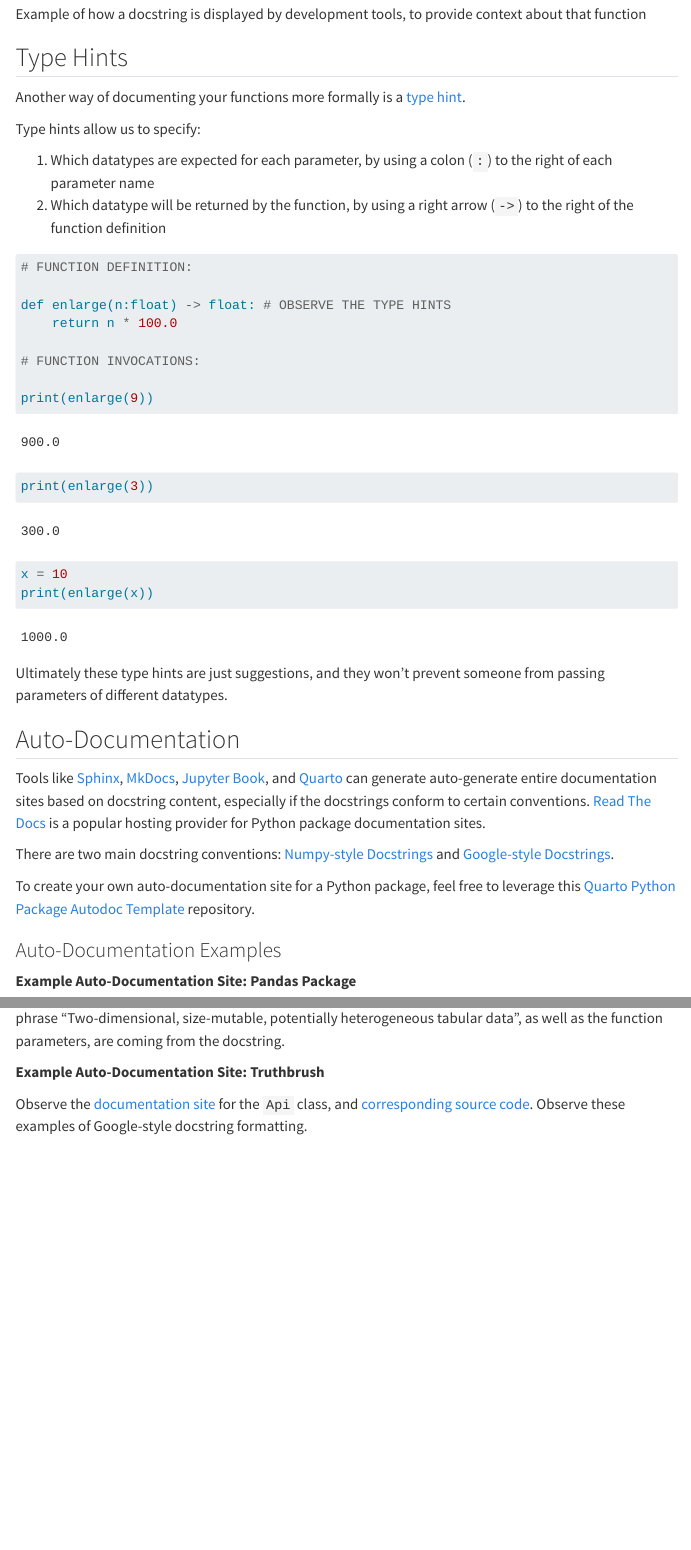
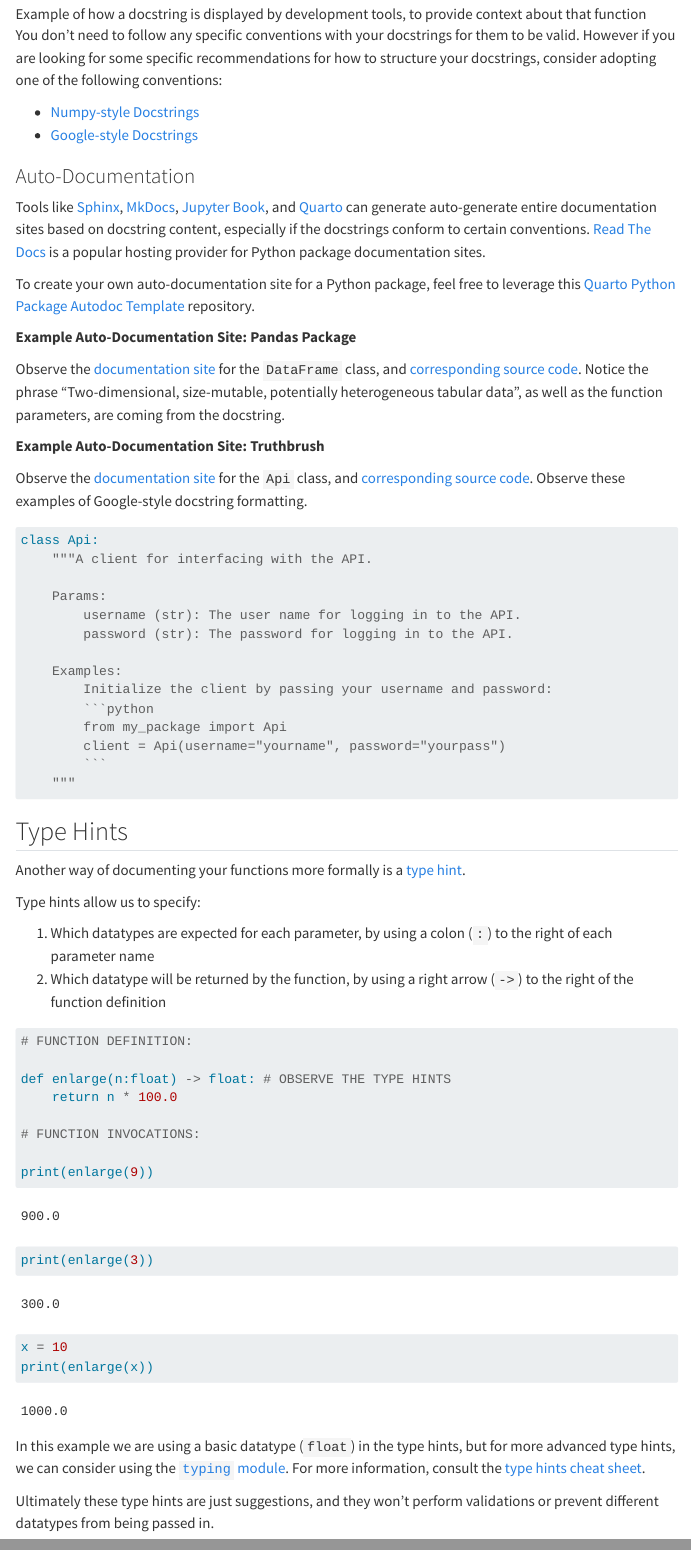
Before and after one commit to s2t2/organizing-python-apps-workshop-2024, a Quarto document (docs/notes/code-documentation.qmd): the page in a window 1100 px wide, from 1150 px down, and a second part further down, joined at a grey line. Rendered offline with R 4.5, knitr and Pandoc in place of Quarto, with nearby package versions; menus at the side of the page are left out.

Commit message:
Docstrings

````diff
--- a/docs/notes/code-documentation.qmd
+++ b/docs/notes/code-documentation.qmd
@@ -59,7 +59,43 @@
 ![Example of how a docstring is displayed by development tools, to provide context about that function](../../images/function-docs.png){.img-fluid style="max-height:350;"}
 
 
+You don't need to follow any specific conventions with your docstrings for them to be valid. However if you are looking for some specific recommendations for how to structure your docstrings, consider adopting one of the following conventions:
 
+  + [Numpy-style Docstrings](https://numpydoc.readthedocs.io/en/latest/format.html)
+  + [Google-style Docstrings](https://google.github.io/styleguide/pyguide.html#38-comments-and-docstrings)
+
+### Auto-Documentation
+
+Tools like [Sphinx](https://www.sphinx-doc.org/en/master/), [MkDocs](https://www.mkdocs.org/), [Jupyter Book](https://jupyterbook.org/en/stable/intro.html), and [Quarto](https://quarto.org/) can generate auto-generate entire documentation sites based on docstring content, especially if the docstrings conform to certain conventions. [Read The Docs](https://about.readthedocs.com/) is a popular hosting provider for Python package documentation sites.
+
+To create your own auto-documentation site for a Python package, feel free to leverage this [Quarto Python Package Autodoc Template](https://github.com/s2t2/quarto-python-autodoc-template) repository.
+
+**Example Auto-Documentation Site: Pandas Package**
+
+Observe the [documentation site](https://pandas.pydata.org/docs/reference/api/pandas.DataFrame.html) for the `DataFrame` class, and [corresponding source code](https://github.com/pandas-dev/pandas/blob/80b685027108245086b78dbd9a176b096c92570a/pandas/core/frame.py#L505). Notice the phrase "Two-dimensional, size-mutable, potentially heterogeneous tabular data", as well as the function parameters, are coming from the docstring.
+
+
+
+**Example Auto-Documentation Site: Truthbrush**
+
+Observe the [documentation site](https://s2t2.github.io/truthbrush/reference/api.Api.html) for the `Api` class, and [corresponding source code](https://github.com/s2t2/truthbrush/pull/4/files#diff-b8a4f09258d1b070faf6806097b4e7047930f99777e63d753dc1b03e7eae31a4). Observe these examples of Google-style  docstring formatting.
+
+```python
+class Api:
+    """A client for interfacing with the API.
+
+    Params:
+        username (str): The user name for logging in to the API.
+        password (str): The password for logging in to the API.
+
+    Examples:
+        Initialize the client by passing your username and password:
+        ```python
+        from my_package import Api
+        client = Api(username="yourname", password="yourpass")
+        ```
+    """
+```
 
 
 ## Type Hints
@@ -89,26 +125,6 @@
 print(enlarge(x))
 ```
 
+In this example we are using a basic datatype (`float`) in the type hints, but for more advanced type hints, we can consider using the [`typing` module](https://docs.python.org/3/library/typing.html). For more information, consult the [type hints cheat sheet](https://mypy.readthedocs.io/en/stable/cheat_sheet_py3.html).
 
-Ultimately these type hints are just suggestions, and they won't prevent someone from passing parameters of different datatypes.
-
-## Auto-Documentation
-
-
-Tools like [Sphinx](https://www.sphinx-doc.org/en/master/), [MkDocs](https://www.mkdocs.org/), [Jupyter Book](https://jupyterbook.org/en/stable/intro.html), and [Quarto](https://quarto.org/) can generate auto-generate entire documentation sites based on docstring content, especially if the docstrings conform to certain conventions. [Read The Docs](https://about.readthedocs.com/) is a popular hosting provider for Python package documentation sites.
-
-There are two main docstring conventions: [Numpy-style Docstrings](https://numpydoc.readthedocs.io/en/latest/format.html) and [Google-style Docstrings](https://google.github.io/styleguide/pyguide.html#38-comments-and-docstrings).
-
-To create your own auto-documentation site for a Python package, feel free to leverage this [Quarto Python Package Autodoc Template](https://github.com/s2t2/quarto-python-autodoc-template) repository.
-
-### Auto-Documentation Examples
-
-**Example Auto-Documentation Site: Pandas Package**
-
-Observe the [documentation site](https://pandas.pydata.org/docs/reference/api/pandas.DataFrame.html) for the `DataFrame` class, and [corresponding source code](https://github.com/pandas-dev/pandas/blob/80b685027108245086b78dbd9a176b096c92570a/pandas/core/frame.py#L505). Notice the phrase "Two-dimensional, size-mutable, potentially heterogeneous tabular data", as well as the function parameters, are coming from the docstring.
-
-
-
-**Example Auto-Documentation Site: Truthbrush**
-
-Observe the [documentation site](https://s2t2.github.io/truthbrush/reference/api.Api.html) for the `Api` class, and [corresponding source code](https://github.com/s2t2/truthbrush/pull/4/files#diff-b8a4f09258d1b070faf6806097b4e7047930f99777e63d753dc1b03e7eae31a4). Observe these examples of Google-style  docstring formatting.
+Ultimately these type hints are just suggestions, and they won't perform validations or prevent different datatypes from being passed in.
````
Also changed, not shown: docs/notes/code-documentation.qmd (8 more changed lines).
